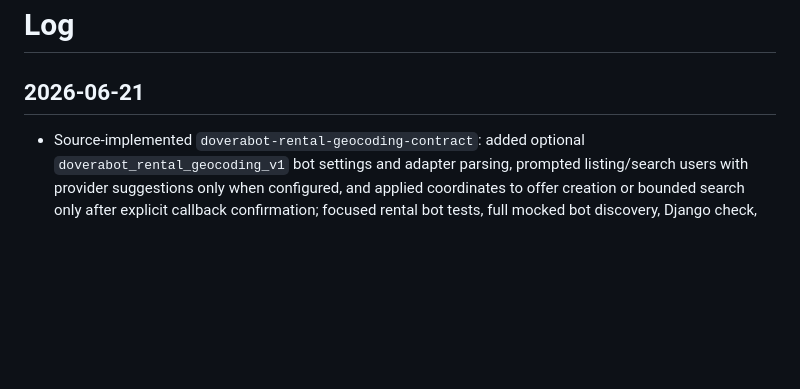
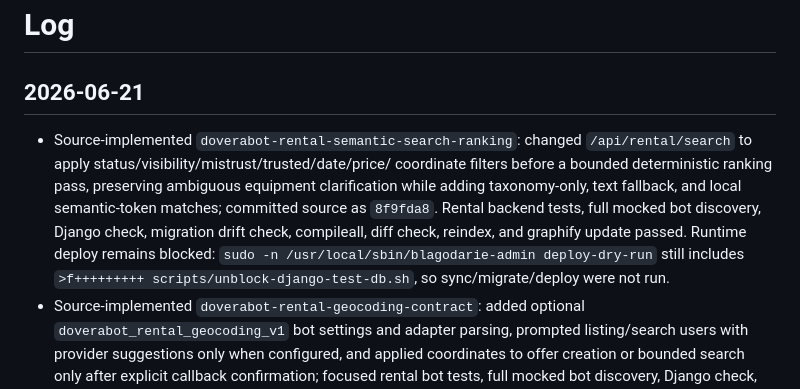
Before and after one commit to 6jlarogap/blagodarie, a Markdown page: log.md, the part around the change. Drawn GitHub-style; blank space fills up the shorter version.

Commit message:
doverabot-rental-semantic-search-ranking handoff

```diff
--- a/log.md
+++ b/log.md
@@ -2,6 +2,16 @@
 
 ## 2026-06-21
 
+- Source-implemented `doverabot-rental-semantic-search-ranking`: changed
+  `/api/rental/search` to apply status/visibility/mistrust/trusted/date/price/
+  coordinate filters before a bounded deterministic ranking pass, preserving
+  ambiguous equipment clarification while adding taxonomy-only, text fallback,
+  and local semantic-token matches; committed source as `8f9fda8`. Rental
+  backend tests, full mocked bot discovery, Django check, migration drift check,
+  compileall, diff check, reindex, and graphify update passed. Runtime deploy
+  remains blocked: `sudo -n /usr/local/sbin/blagodarie-admin deploy-dry-run`
+  still includes `>f+++++++++ scripts/unblock-django-test-db.sh`, so
+  sync/migrate/deploy were not run.
 - Source-implemented `doverabot-rental-geocoding-contract`: added optional
   `doverabot_rental_geocoding_v1` bot settings and adapter parsing, prompted
   listing/search users with provider suggestions only when configured, and
```
Also changed, not shown: references/2026-06-21-doverabot-go-next-chain.md (+6 -5 lines), references/2026-06-21-doverabot-rental-semantic-search-ranking-chain.md (added, +57 -0 lines).
